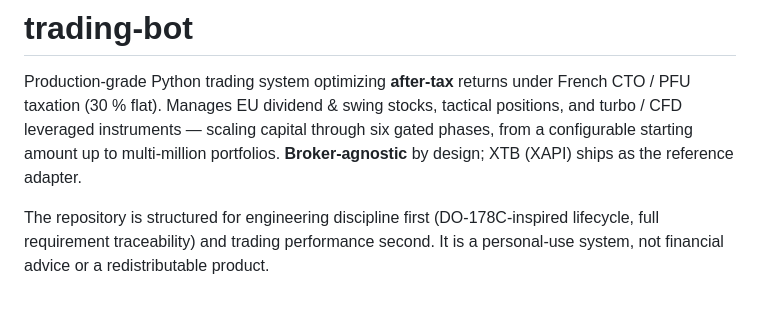
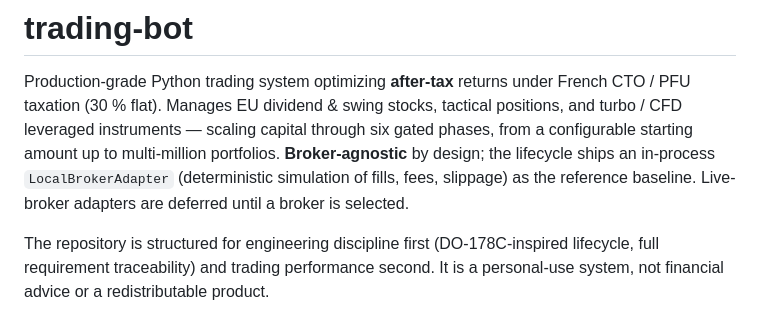
Before and after one commit to lfazio/trading-bot, a Markdown page: README.md, the part around the change. Rendered like a GitHub page.

```diff
--- a/README.md
+++ b/README.md
@@ -4,8 +4,10 @@ Production-grade Python trading system optimizing **after-tax** returns under
 French CTO / PFU taxation (30 % flat). Manages EU dividend & swing stocks,
 tactical positions, and turbo / CFD leveraged instruments — scaling capital
 through six gated phases, from a configurable starting amount up to
-multi-million portfolios. **Broker-agnostic** by design; XTB (XAPI) ships
-as the reference adapter.
+multi-million portfolios. **Broker-agnostic** by design; the lifecycle ships
+an in-process `LocalBrokerAdapter` (deterministic simulation of fills, fees,
+slippage) as the reference baseline. Live-broker adapters are deferred until
+a broker is selected.
 
 The repository is structured for engineering discipline first
 (DO-178C-inspired lifecycle, full requirement traceability) and trading
```
Also changed, not shown: CLAUDE.md (+9 -5 lines), tasks.md (+4 -4 lines).
